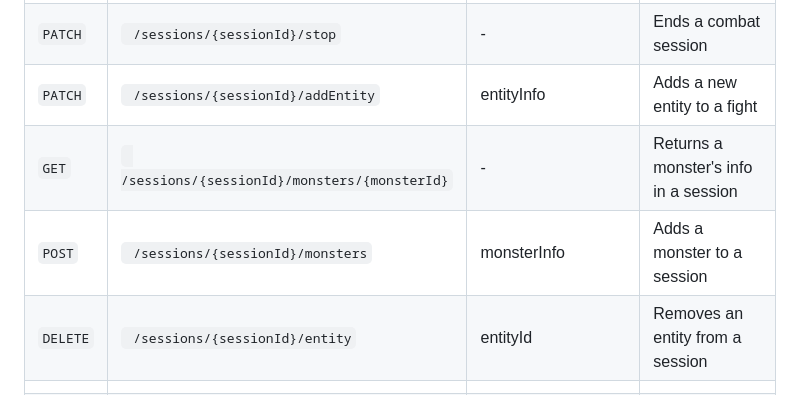
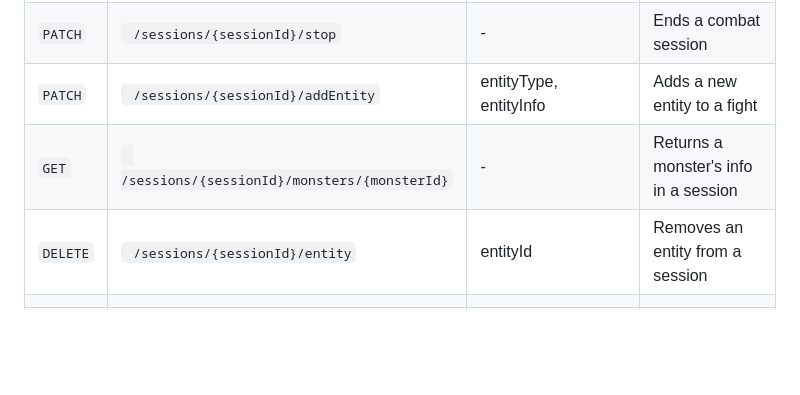
Before and after one commit to MrPio/Scheda-D-D-5e-Backend, a Markdown page: README.md, the part around the change. Rendered like a GitHub page; blank space fills up the shorter version.

```diff
--- a/README.md
+++ b/README.md
@@ -51,9 +51,8 @@ The API server endpoints are listed in the following table. Blank lines separate
 | `PATCH` |` /sessions/{sessionId}/pause` | - | Pauses a combat session |
 | `PATCH` |` /sessions/{sessionId}/continue` | - | Resumes a combat session |
 | `PATCH` |` /sessions/{sessionId}/stop` | - | Ends a combat session |
-| `PATCH` |` /sessions/{sessionId}/addEntity` | entityInfo | Adds a new entity to a fight |
+| `PATCH` |` /sessions/{sessionId}/addEntity` | entityType, entityInfo | Adds a new entity to a fight |
 | `GET` |` /sessions/{sessionId}/monsters/{monsterId}` | - | Returns a monster's info in a session |
-| `POST` |` /sessions/{sessionId}/monsters` | monsterInfo | Adds a monster to a session |
 | `DELETE` |` /sessions/{sessionId}/entity` | entityId | Removes an entity from a session |
 |  |  |  |  |
 | `GET` |` /diceRoll` | diceList, modifier | Roll dice |
```
